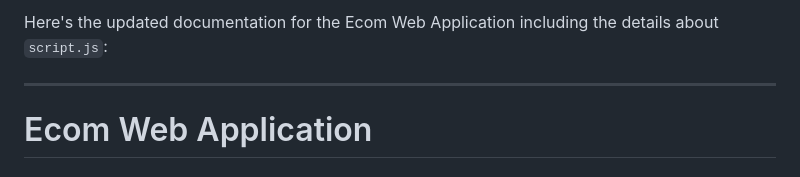
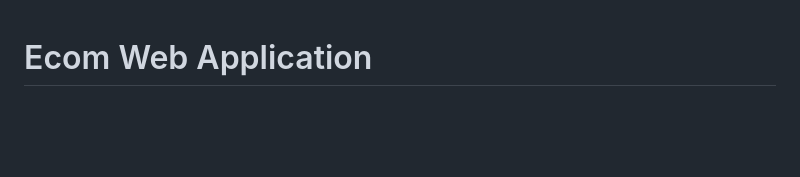
Before and after one commit to Shubhamparekh04/e-com, a Markdown page: README.md, the part around the change. Rendered like a GitHub page; blank space fills up the shorter version.

```diff
--- a/README.md
+++ b/README.md
@@ -1,7 +1,3 @@
-Here's the updated documentation for the Ecom Web Application including the details about `script.js`:
-
----
-
 # Ecom Web Application
 
 ## Overview
```
